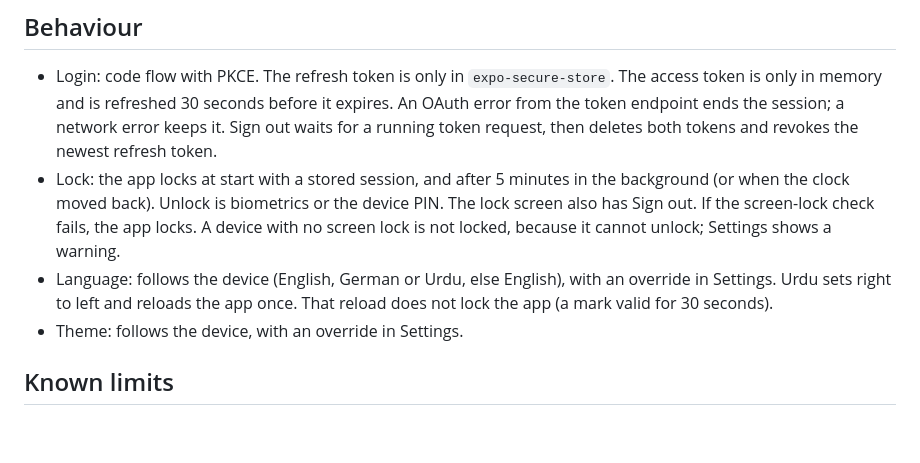
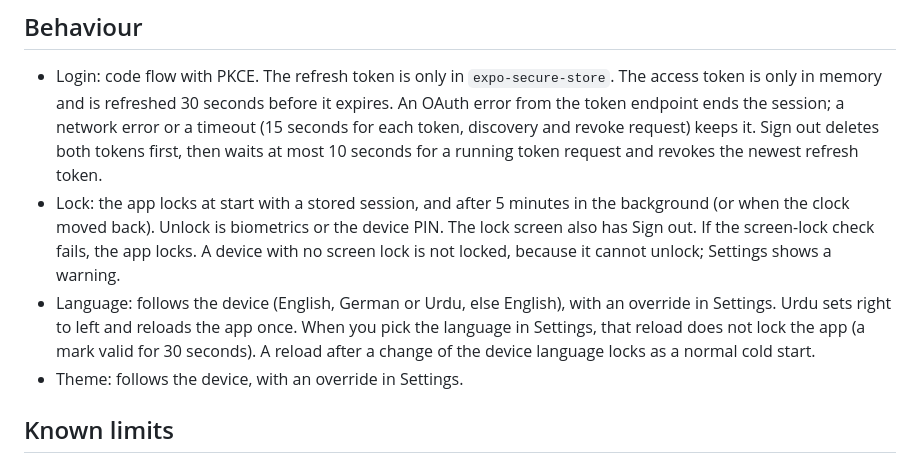
Before and after one commit to famashines/ai-systems-app, a Markdown page: README.md, the part around the change. Drawn GitHub-style; blank space fills up the shorter version.

Commit message:
docs: describe the sign-out timeout and the language reload lock

```diff
--- a/README.md
+++ b/README.md
@@ -83,9 +83,10 @@ advisory ids in `AUDIT_ALLOW` in `ci.yml`:
 - Login: code flow with PKCE. The refresh token is only in
   `expo-secure-store`. The access token is only in memory and is refreshed
   30 seconds before it expires. An OAuth error from the token endpoint
-  ends the session; a network error keeps it. Sign out waits for a running
-  token request, then deletes both tokens and revokes the newest refresh
-  token.
+  ends the session; a network error or a timeout (15 seconds for each
+  token, discovery and revoke request) keeps it. Sign out deletes both
+  tokens first, then waits at most 10 seconds for a running token request
+  and revokes the newest refresh token.
 - Lock: the app locks at start with a stored session, and after 5 minutes
   in the background (or when the clock moved back). Unlock is biometrics
   or the device PIN. The lock screen also has Sign out. If the screen-lock
@@ -93,8 +94,9 @@ advisory ids in `AUDIT_ALLOW` in `ci.yml`:
   because it cannot unlock; Settings shows a warning.
 - Language: follows the device (English, German or Urdu, else English),
   with an override in Settings. Urdu sets right to left and reloads the
-  app once. That reload does not lock the app (a mark valid for 30
-  seconds).
+  app once. When you pick the language in Settings, that reload does not
+  lock the app (a mark valid for 30 seconds). A reload after a change of
+  the device language locks as a normal cold start.
 - Theme: follows the device, with an override in Settings.
 
 ## Known limits
```
